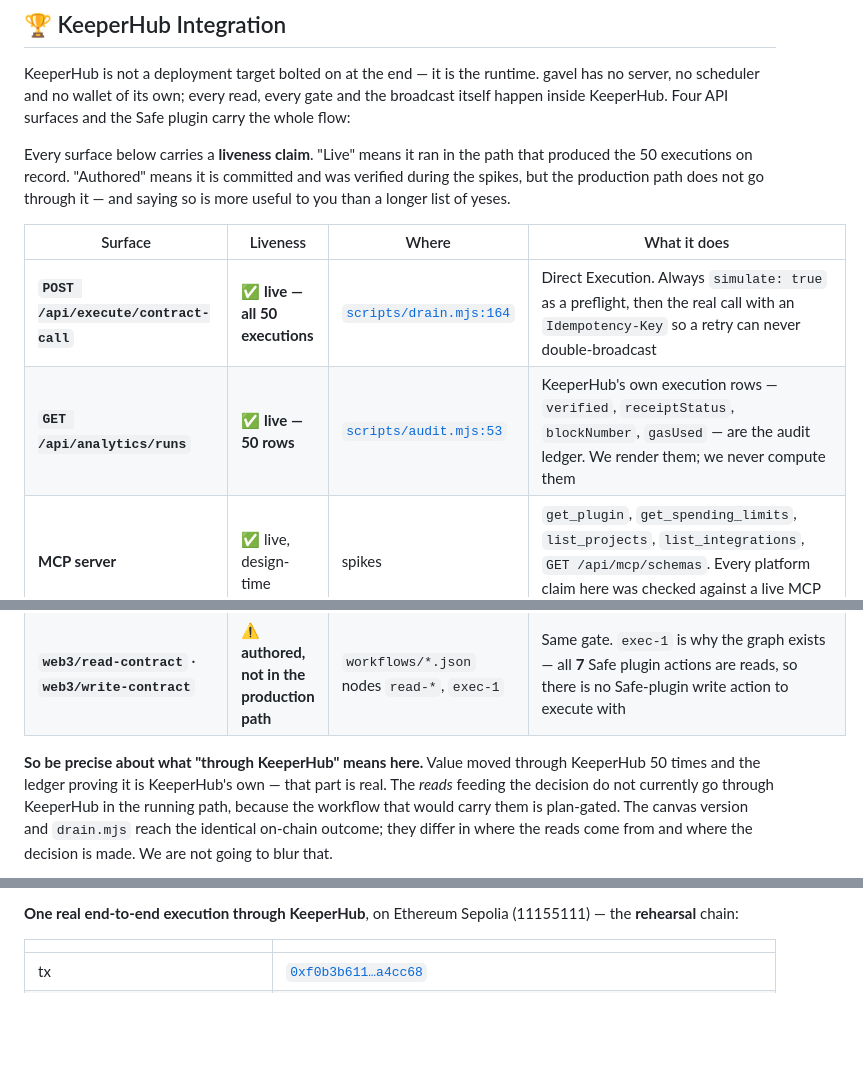
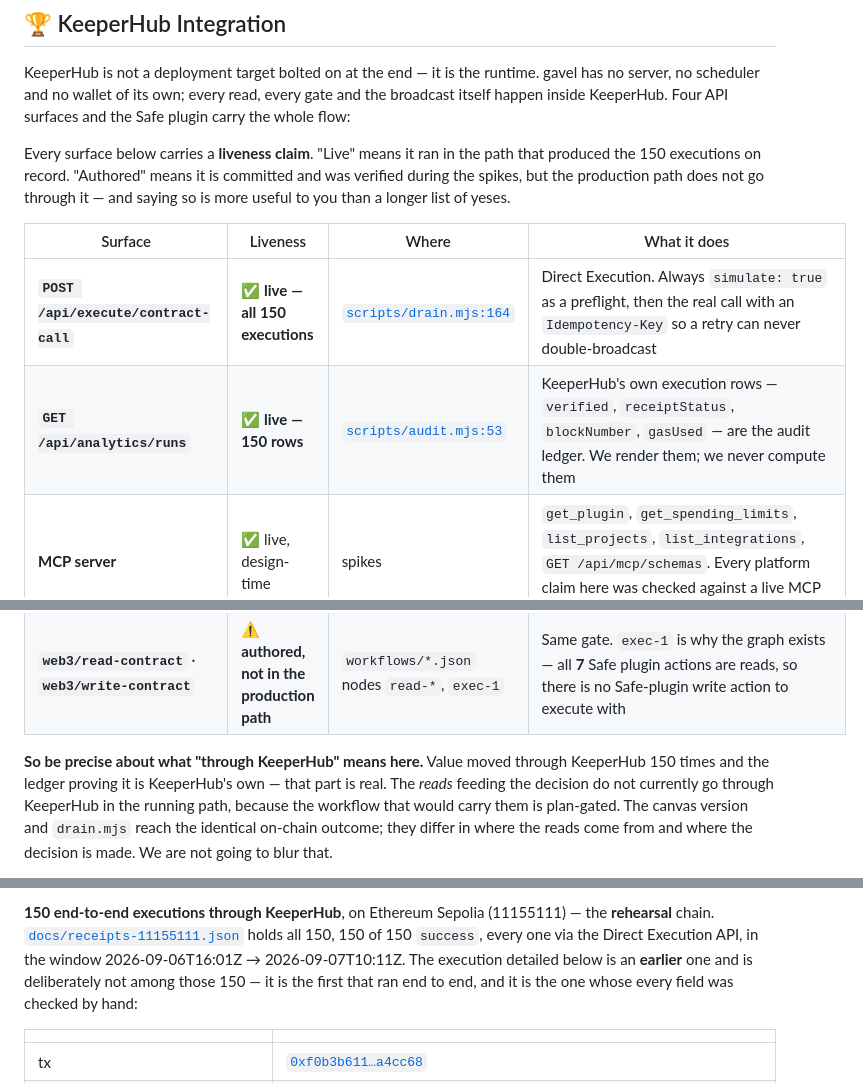
Before and after one commit to edycutjong/gavel, a Markdown page: README.md, 3 parts joined by grey strips. Drawn GitHub-style; blank space fills up the shorter version.

Commit message:
Say one hundred and fifty everywhere, not only in the data
Commit 024c1fd regenerated docs/receipts-11155111.json to 150 rows and left the
README quoting 50 in four places: the liveness claim above the surface table, the
two "live" cells for execute/contract-call and analytics/runs, and the sentence
that says how many times value moved through KeeperHub. The direction of the error
was under-claiming, which is the harmless direction, but a judge who opens the
receipts file after reading "value moved through KeeperHub 50 times" watches this
README contradict its own committed data. That is the one thing this repo cannot
afford to do.

The "What is actually proven" heading was still dated 2026-09-02. It now reads
2026-09-09, and every claim under it was re-checked before the date moved:
12 safes in src/manifest.json, 5 on the Sepolia roster, 80 tests, the recycle
disclosure.

That re-check turned up a second thing worth stating plainly. The execution
detailed in that section - 0xf0b3b611, executionId qy3vfai4lux3yokk7ilea - is NOT
among the 150 rows; it predates the 2026-09-06T16:01Z window the audit regenerated.
The section used to read as though the table and the count described the same
thing. It now says which is which, and points at the receipts file for the 150.

```diff
--- a/README.md
+++ b/README.md
@@ -145,20 +145,20 @@ no scheduler and no wallet of its own; every read, every gate and the broadcast
 KeeperHub. Four API surfaces and the Safe plugin carry the whole flow:
 
 Every surface below carries a **liveness claim**. "Live" means it ran in the path that produced
-the 50 executions on record. "Authored" means it is committed and was verified during the spikes,
+the 150 executions on record. "Authored" means it is committed and was verified during the spikes,
 but the production path does not go through it — and saying so is more useful to you than a longer
 list of yeses.
 
 | Surface | Liveness | Where | What it does |
 |---|---|---|---|
-| **`POST /api/execute/contract-call`** | ✅ **live — all 50 executions** | [`scripts/drain.mjs:164`](scripts/drain.mjs) | Direct Execution. Always `simulate: true` as a preflight, then the real call with an `Idempotency-Key` so a retry can never double-broadcast |
-| **`GET /api/analytics/runs`** | ✅ **live — 50 rows** | [`scripts/audit.mjs:53`](scripts/audit.mjs) | KeeperHub's own execution rows — `verified`, `receiptStatus`, `blockNumber`, `gasUsed` — are the audit ledger. We render them; we never compute them |
+| **`POST /api/execute/contract-call`** | ✅ **live — all 150 executions** | [`scripts/drain.mjs:164`](scripts/drain.mjs) | Direct Execution. Always `simulate: true` as a preflight, then the real call with an `Idempotency-Key` so a retry can never double-broadcast |
+| **`GET /api/analytics/runs`** | ✅ **live — 150 rows** | [`scripts/audit.mjs:53`](scripts/audit.mjs) | KeeperHub's own execution rows — `verified`, `receiptStatus`, `blockNumber`, `gasUsed` — are the audit ledger. We render them; we never compute them |
 | **MCP server** | ✅ live, design-time | spikes | `get_plugin`, `get_spending_limits`, `list_projects`, `list_integrations`, `GET /api/mcp/schemas`. Every platform claim here was checked against a live MCP call |
 | **`POST /api/workflows/create`** | ⚠️ **called, rejected** | [`scripts/sync.mjs:300`](scripts/sync.mjs) | Emits the `gavel-drain` graph — 11 nodes, 10 edges, committed at [`workflows/`](workflows/). The API returns `upgrade_required`: `code/run-code` and `HTTP Request` are plan-gated (**issue #2279**) |
 | **Safe plugin reads** — `safe/get-pending-transactions`, `-threshold`, `-owners`, `-nonce` | ⚠️ **authored, not in the production path** | `workflows/*.json` nodes `queue-1`, `threshold-1`, `owners-1`, `nonce-1` | They are the canonical design and were verified in the spikes, but the graph holding them was never created. `drain.mjs` instead reads the queue from `api.safe.global` and takes `nonce()`/`getThreshold()`/`getOwners()` with viem straight off the RPC |
 | **`web3/read-contract`** · **`web3/write-contract`** | ⚠️ **authored, not in the production path** | `workflows/*.json` nodes `read-*`, `exec-1` | Same gate. `exec-1` is why the graph exists — all **7** Safe plugin actions are reads, so there is no Safe-plugin write action to execute with |
 
-**So be precise about what "through KeeperHub" means here.** Value moved through KeeperHub 50 times
+**So be precise about what "through KeeperHub" means here.** Value moved through KeeperHub 150 times
 and the ledger proving it is KeeperHub's own — that part is real. The *reads* feeding the decision
 do not currently go through KeeperHub in the running path, because the workflow that would carry
 them is plan-gated. The canvas version and `drain.mjs` reach the identical on-chain outcome; they
@@ -215,6 +215,10 @@ Predicted, then measured. The cryptographic surface stays at six lines.
 
-**One real end-to-end execution through KeeperHub**, on Ethereum Sepolia (11155111) — the
-**rehearsal** chain:
+**150 end-to-end executions through KeeperHub**, on Ethereum Sepolia (11155111) — the
+**rehearsal** chain. [`docs/receipts-11155111.json`](docs/receipts-11155111.json) holds all 150,
+150 of 150 `success`, every one via the Direct Execution API, in the window
+2026-09-06T16:01Z → 2026-09-07T10:11Z. The execution detailed below is an **earlier** one and is
+deliberately not among those 150 — it is the first that ran end to end, and it is the one whose
+every field was checked by hand:
 
 | | |
 |---|---|
```
Also changed, not shown: other parts of README.md (+2 -2 lines).
